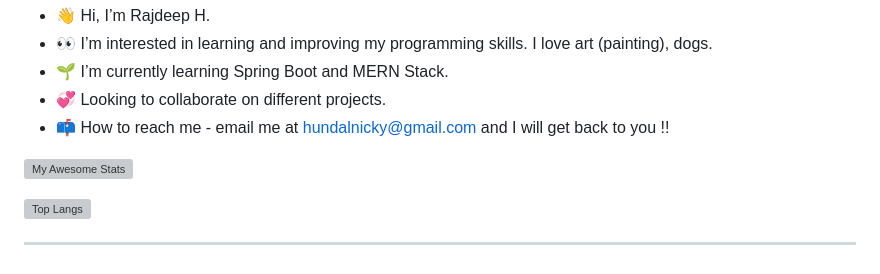
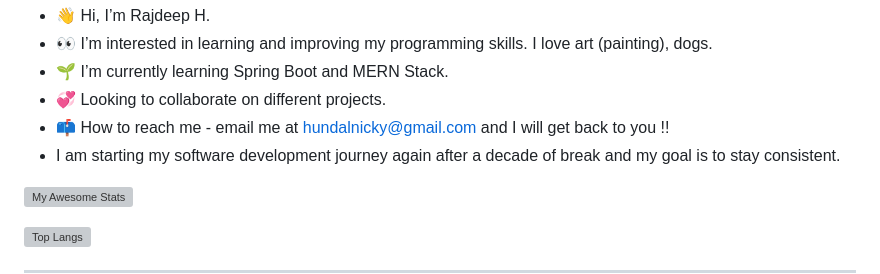
Before and after one commit to rhundal/rhundal, a Markdown page: README.md, the part around the change. Rendered like a GitHub page; grey boxes are pictures that could not be loaded.

```diff
--- a/README.md
+++ b/README.md
@@ -3,6 +3,7 @@
 - 🌱 I’m currently learning Spring Boot and MERN Stack.
 - 💞️ Looking to collaborate on different projects.
 - 📫 How to reach me - email me at hundalnicky@gmail.com and I will get back to you !!
+- I am starting my software development journey again after a decade of break and my goal is to stay consistent.
 
 <!---
 rhundal/rhundal is a ✨ special ✨ repository because its `README.md` (this file) appears on your GitHub profile.
```
